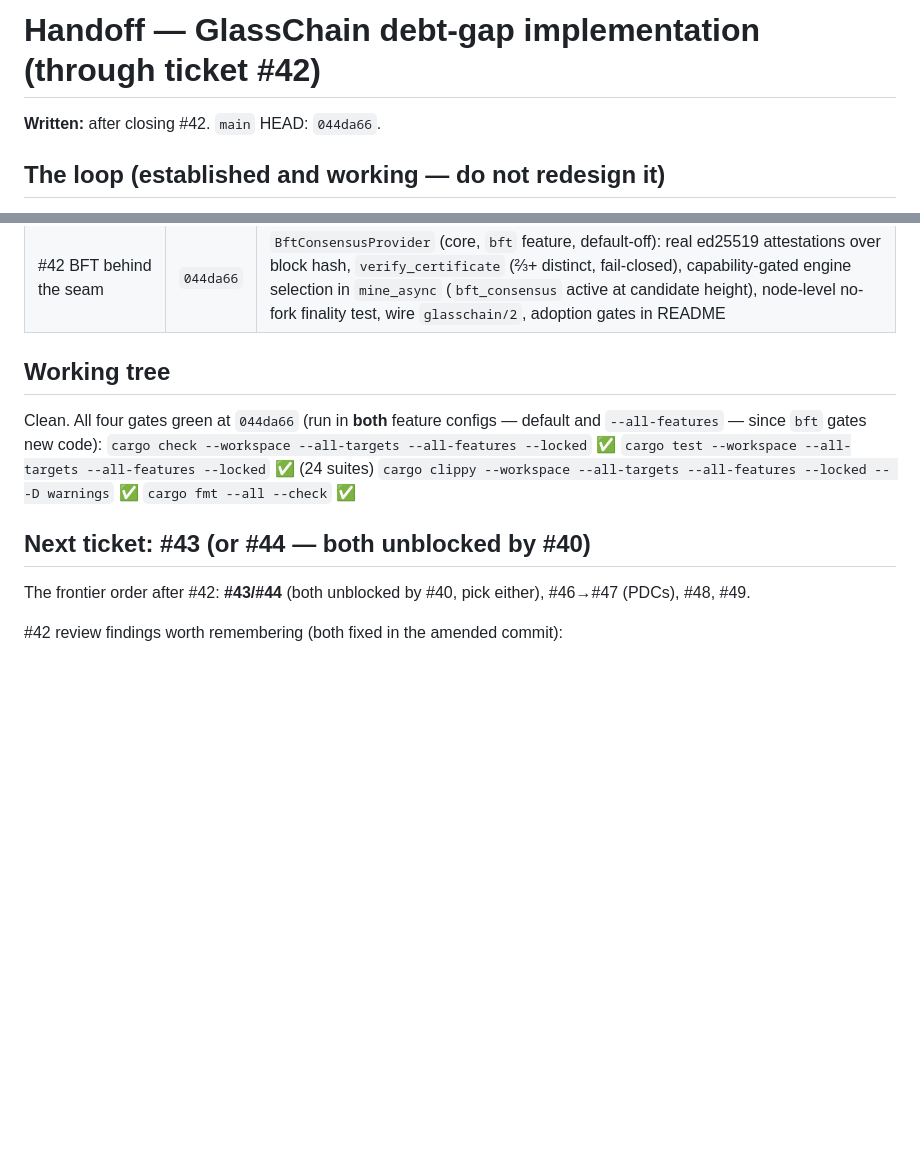
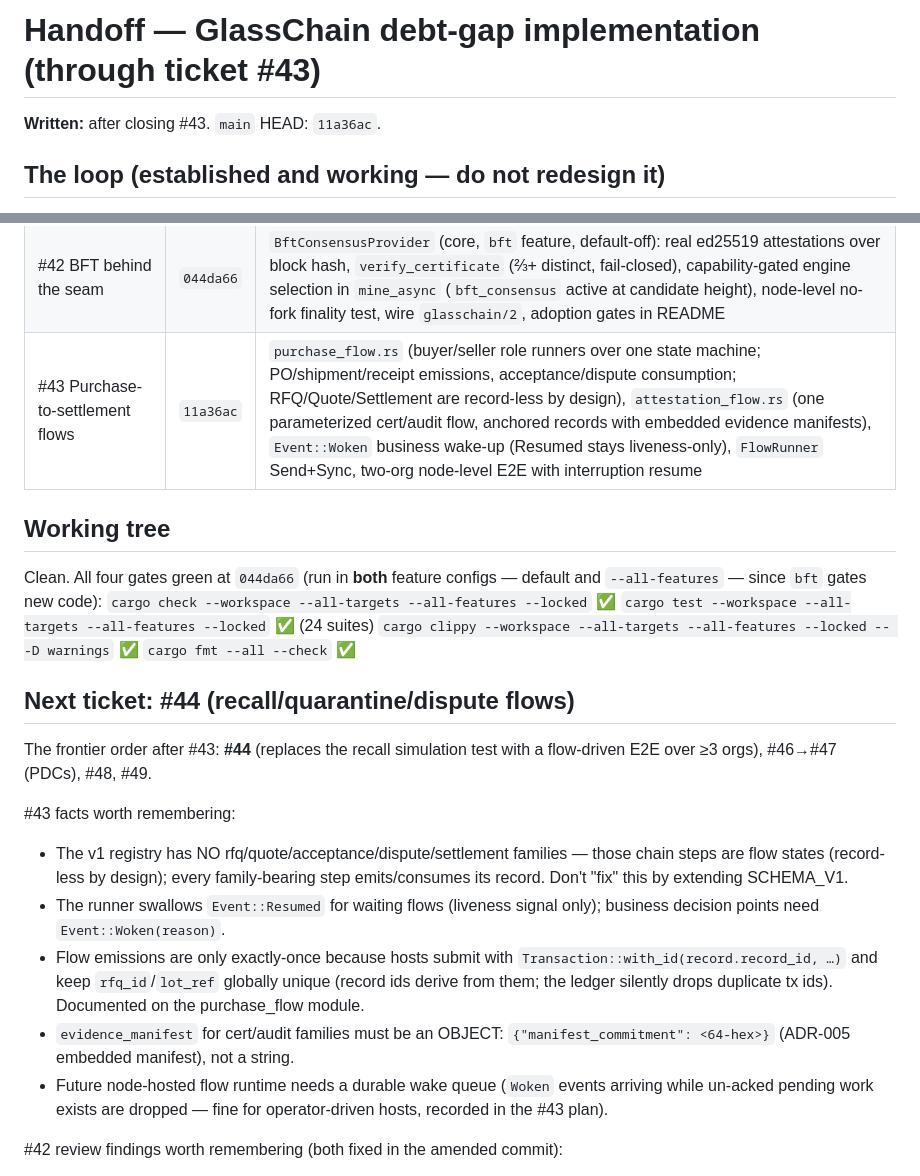
Before and after one commit to dbbvitor/GlassChain, a Markdown page: .agents/memories/debt-gap-handoff.md, 2 parts joined by grey strips. Rendered like a GitHub page; blank space fills up the shorter version.

Commit message:
docs(agents): debt-gap handoff through #43

```diff
--- a/.agents/memories/debt-gap-handoff.md
+++ b/.agents/memories/debt-gap-handoff.md
@@ -1,6 +1,6 @@
-# Handoff — GlassChain debt-gap implementation (through ticket #42)
+# Handoff — GlassChain debt-gap implementation (through ticket #43)
 
-**Written:** after closing #42. `main` HEAD: `044da66`.
+**Written:** after closing #43. `main` HEAD: `11a36ac`.
 
 ## The loop (established and working — do not redesign it)
 
@@ -25,6 +25,7 @@ before new code). No re-asking the user — continue to the next frontier ticket
 | #41 Committed write sets | `77d574c` | `Block.write_set` hash-covered, `StorageProvider::apply_block` atomic boundary with shared `validate_tip_chain`, PDC commitment redaction (`PersistentWrite::block_form`), node executes `ContractExecution` at mining, `rebuild_world_state` (no WASM re-execution) |
 | #45 Endorsement enforcement | `e1e4b75` | `Transaction.endorsements` carriers (scoped target + signers over canonical tx bytes), `PolicyUpdate` kind + `PolicyHistory` replay (same-block rule, fail-closed `network-governance` fallback), capability-gated enforcement at mine/peer/sync/ledger-commit paths, operation defaults (custody 2-of-2, recall 2-of-2 issuer+`issued_by`, cert/audit issuer), `VerifyEndorsement` real evaluation |
 | #42 BFT behind the seam | `044da66` | `BftConsensusProvider` (core, `bft` feature, default-off): real ed25519 attestations over block hash, `verify_certificate` (⅔+ distinct, fail-closed), capability-gated engine selection in `mine_async` (`bft_consensus` active at candidate height), node-level no-fork finality test, wire `glasschain/2`, adoption gates in README |
+| #43 Purchase-to-settlement flows | `11a36ac` | `purchase_flow.rs` (buyer/seller role runners over one state machine; PO/shipment/receipt emissions, acceptance/dispute consumption; RFQ/Quote/Settlement are record-less by design), `attestation_flow.rs` (one parameterized cert/audit flow, anchored records with embedded evidence manifests), `Event::Woken` business wake-up (Resumed stays liveness-only), `FlowRunner` Send+Sync, two-org node-level E2E with interruption resume |
 
 ## Working tree
 
@@ -35,10 +36,28 @@ default and `--all-features` — since `bft` gates new code):
 `cargo clippy --workspace --all-targets --all-features --locked -- -D warnings` ✅
 `cargo fmt --all --check` ✅
 
-## Next ticket: #43 (or #44 — both unblocked by #40)
+## Next ticket: #44 (recall/quarantine/dispute flows)
 
-The frontier order after #42: **#43/#44** (both unblocked by #40, pick either),
-#46→#47 (PDCs), #48, #49.
+The frontier order after #43: **#44** (replaces the recall simulation test with
+a flow-driven E2E over ≥3 orgs), #46→#47 (PDCs), #48, #49.
+
+#43 facts worth remembering:
+- The v1 registry has NO rfq/quote/acceptance/dispute/settlement families —
+  those chain steps are flow states (record-less by design); every
+  family-bearing step emits/consumes its record. Don't "fix" this by extending
+  SCHEMA_V1.
+- The runner swallows `Event::Resumed` for waiting flows (liveness signal
+  only); business decision points need `Event::Woken(reason)`.
+- Flow emissions are only exactly-once because hosts submit with
+  `Transaction::with_id(record.record_id, …)` and keep `rfq_id`/`lot_ref`
+  globally unique (record ids derive from them; the ledger silently drops
+  duplicate tx ids). Documented on the purchase_flow module.
+- `evidence_manifest` for cert/audit families must be an OBJECT:
+  `{"manifest_commitment": <64-hex>}` (ADR-005 embedded manifest), not a
+  string.
+- Future node-hosted flow runtime needs a durable wake queue (`Woken` events
+  arriving while un-acked pending work exists are dropped — fine for
+  operator-driven hosts, recorded in the #43 plan).
 
 #42 review findings worth remembering (both fixed in the amended commit):
 - The Spec reviewer caught two **false doc claims** — README said the engine
```
